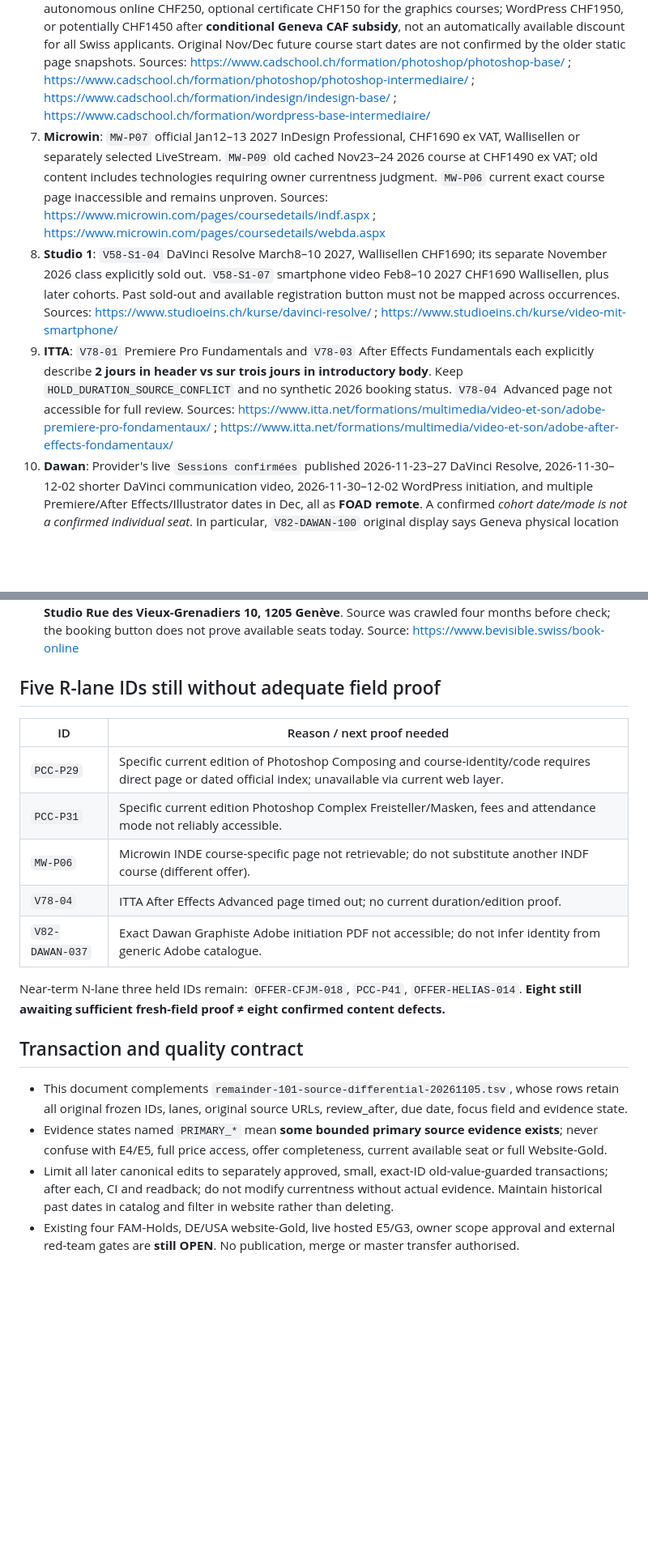
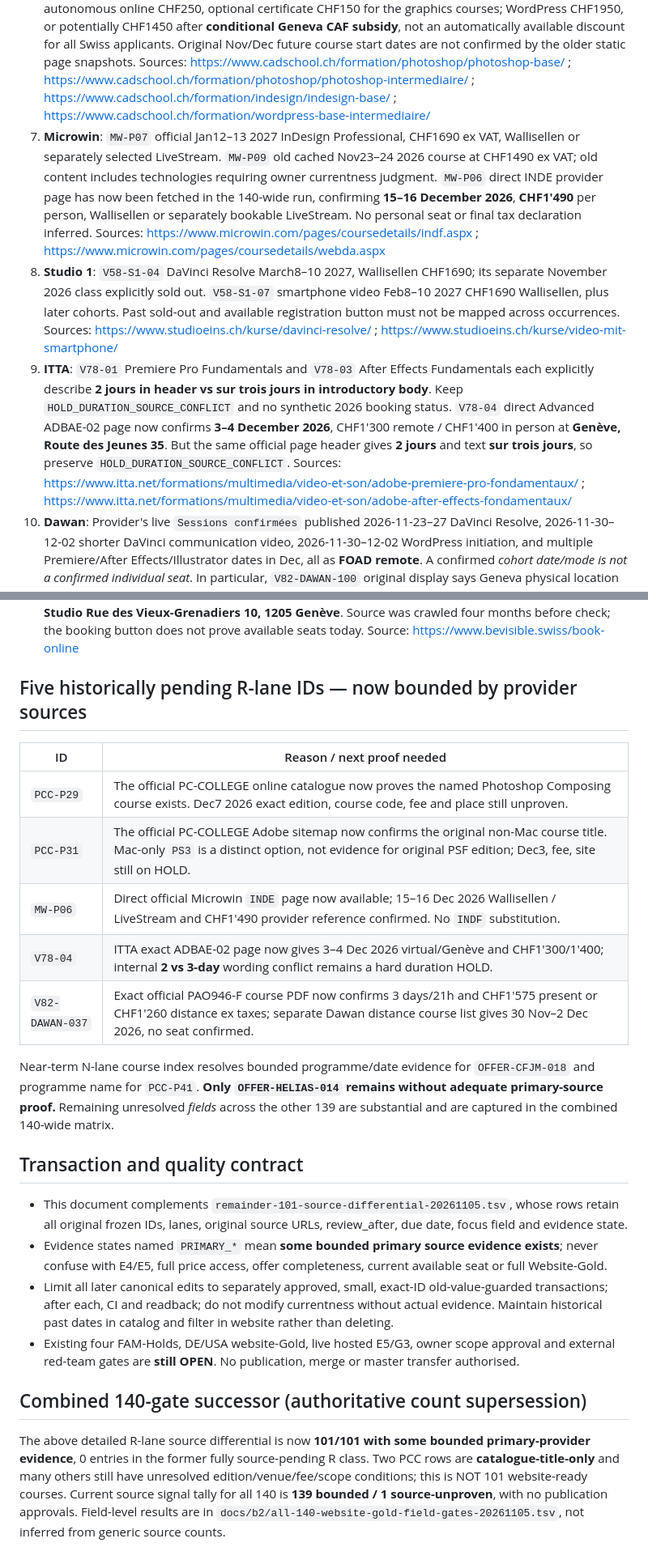
Before and after one commit to george-sarpong/weiterbildungsradar-journalismus, a Markdown page: docs/b2/remainder-101-source-differential-20261105.md, 2 parts joined by grey strips. Shown at 81% size. GitHub-like rendering; blank space fills up the shorter version.

Commit message:
B2 remainder101 docs: reconcile 101/0 and explain source-only vs full Gold

```diff
--- a/docs/b2/remainder-101-source-differential-20261105.md
+++ b/docs/b2/remainder-101-source-differential-20261105.md
@@ -23,23 +23,23 @@ This is a **bounded, record-level evidence staging ledger**, **NOT** a claim of
 5. **ifage 2027**: `IF-G04` session S-03279 Photoshop five evenings 4 March–15 April, **5 × 3 hours = 15 contact hours**, CHF620, Montbrillant. `IF-G08` InDesign 20 April–4 May 2027, S-03280, 15 contact hours CHF620, Montbrillant; **the Nov 2026 S-03213 edition is full**, which does not prove the 2027 cohort is full. `IF-W03` WordPress S-05999 Feb1–5 2027 and S-06000 Apr14–28, 15h CHF630, ifage Augustins, with synchronous online/in-person model requiring variant differentiation. Sources: https://www.ifage.ch/formation/tic/formations-cao-dao-pao/photoshop-niveau-1/ ; https://www.ifage.ch/formation/tic/formations-cao-dao-pao/indesign-niveau-1/ ; https://www.ifage.ch/formation/tic/formations-cms-developpement-web/wordpress-creer-son-site-internet-facilement/
 6. **CAD-002/003/005/025**: official Cadschool descriptions distinguish tutor-supported/in-person CHF500, autonomous online CHF250, optional certificate CHF150 for the graphics courses; WordPress CHF1950, or potentially CHF1450 after **conditional Geneva CAF subsidy**, not an automatically available discount for all Swiss applicants. Original Nov/Dec future course start dates are not confirmed by the older static page snapshots. Sources: https://www.cadschool.ch/formation/photoshop/photoshop-base/ ; https://www.cadschool.ch/formation/photoshop/photoshop-intermediaire/ ; https://www.cadschool.ch/formation/indesign/indesign-base/ ; https://www.cadschool.ch/formation/wordpress-base-intermediaire/
-7. **Microwin**: `MW-P07` official Jan12–13 2027 InDesign Professional, CHF1690 ex VAT, Wallisellen or separately selected LiveStream. `MW-P09` old cached Nov23–24 2026 course at CHF1490 ex VAT; old content includes technologies requiring owner currentness judgment. `MW-P06` current exact course page inaccessible and remains unproven. Sources: https://www.microwin.com/pages/coursedetails/indf.aspx ; https://www.microwin.com/pages/coursedetails/webda.aspx
+7. **Microwin**: `MW-P07` official Jan12–13 2027 InDesign Professional, CHF1690 ex VAT, Wallisellen or separately selected LiveStream. `MW-P09` old cached Nov23–24 2026 course at CHF1490 ex VAT; old content includes technologies requiring owner currentness judgment. `MW-P06` direct INDE provider page has now been fetched in the 140-wide run, confirming **15–16 December 2026**, **CHF1'490** per person, Wallisellen or separately bookable LiveStream. No personal seat or final tax declaration inferred. Sources: https://www.microwin.com/pages/coursedetails/indf.aspx ; https://www.microwin.com/pages/coursedetails/webda.aspx
 8. **Studio 1**: `V58-S1-04` DaVinci Resolve March8–10 2027, Wallisellen CHF1690; its separate November 2026 class explicitly sold out. `V58-S1-07` smartphone video Feb8–10 2027 CHF1690 Wallisellen, plus later cohorts. Past sold-out and available registration button must not be mapped across occurrences. Sources: https://www.studioeins.ch/kurse/davinci-resolve/ ; https://www.studioeins.ch/kurse/video-mit-smartphone/
-9. **ITTA**: `V78-01` Premiere Pro Fundamentals and `V78-03` After Effects Fundamentals each explicitly describe **2 jours in header vs sur trois jours in introductory body**. Keep `HOLD_DURATION_SOURCE_CONFLICT` and no synthetic 2026 booking status. `V78-04` Advanced page not accessible for full review. Sources: https://www.itta.net/formations/multimedia/video-et-son/adobe-premiere-pro-fondamentaux/ ; https://www.itta.net/formations/multimedia/video-et-son/adobe-after-effects-fondamentaux/
+9. **ITTA**: `V78-01` Premiere Pro Fundamentals and `V78-03` After Effects Fundamentals each explicitly describe **2 jours in header vs sur trois jours in introductory body**. Keep `HOLD_DURATION_SOURCE_CONFLICT` and no synthetic 2026 booking status. `V78-04` direct Advanced ADBAE-02 page now confirms **3–4 December 2026**, CHF1'300 remote / CHF1'400 in person at **Genève, Route des Jeunes 35**. But the same official page header gives **2 jours** and text **sur trois jours**, so preserve `HOLD_DURATION_SOURCE_CONFLICT`. Sources: https://www.itta.net/formations/multimedia/video-et-son/adobe-premiere-pro-fondamentaux/ ; https://www.itta.net/formations/multimedia/video-et-son/adobe-after-effects-fondamentaux/
 10. **Dawan**: Provider's live `Sessions confirmées` published 2026-11-23–27 DaVinci Resolve, 2026-11-30–12-02 shorter DaVinci communication video, 2026-11-30–12-02 WordPress initiation, and multiple Premiere/After Effects/Illustrator dates in Dec, all as **FOAD remote**. A confirmed *cohort date/mode is not a confirmed individual seat*. In particular, `V82-DAWAN-100` original display says Geneva physical location for a different occurrence; its Nov30 FOAD must **not** inherit that city silently. `V82-DAWAN-029` direct provider page distinguishes CHF1375 physical vs CHF1100 remote ex-tax, plus separate per-day and tutoring prices, not one simple full fee. Sources: https://www.dawan.ch/sessions-confirmees ; https://www.dawan.ch/formations/audiovisuel/davinci/davinci-resolve-multicam
 11. **ORSYS fact-checking** `OFFER-ORSYS-069`: Swiss official FCK programme lists remote **23 Nov 2026**, with journalists/editors explicitly in target audience. General Paris location rows do not imply CH onsite delivery. Source: https://www.orsys.fr/suisse/formation/fck
 12. **BeVisible** `V77-04`: provider old cached booking page lists **20 Nov 2026**, 1 day CHF689, **Downtown Studio Rue des Vieux-Grenadiers 10, 1205 Genève**. Source was crawled four months before check; the booking button does not prove available seats today. Source: https://www.bevisible.swiss/book-online
 
-## Five R-lane IDs still without adequate field proof
+## Five historically pending R-lane IDs — now bounded by provider sources
 
 | ID | Reason / next proof needed |
 |---|---|
-| `PCC-P29` | Specific current edition of Photoshop Composing and course-identity/code requires direct page or dated official index; unavailable via current web layer. |
-| `PCC-P31` | Specific current edition Photoshop Complex Freisteller/Masken, fees and attendance mode not reliably accessible. |
-| `MW-P06` | Microwin INDE course-specific page not retrievable; do not substitute another INDF course (different offer). |
-| `V78-04` | ITTA After Effects Advanced page timed out; no current duration/edition proof. |
-| `V82-DAWAN-037` | Exact Dawan Graphiste Adobe initiation PDF not accessible; do not infer identity from generic Adobe catalogue. |
+| `PCC-P29` | The official PC-COLLEGE online catalogue now proves the named Photoshop Composing course exists. Dec7 2026 exact edition, course code, fee and place still unproven. |
+| `PCC-P31` | The official PC-COLLEGE Adobe sitemap now confirms the original non-Mac course title. Mac-only `PS3` is a distinct option, not evidence for original PSF edition; Dec3, fee, site still on HOLD. |
+| `MW-P06` | Direct official Microwin `INDE` page now available; 15–16 Dec 2026 Wallisellen / LiveStream and CHF1'490 provider reference confirmed. No `INDF` substitution. |
+| `V78-04` | ITTA exact ADBAE-02 page now gives 3–4 Dec 2026 virtual/Genève and CHF1'300/1'400; internal **2 vs 3-day** wording conflict remains a hard duration HOLD. |
+| `V82-DAWAN-037` | Exact official PAO946-F course PDF now confirms 3 days/21h and CHF1'575 present or CHF1'260 distance ex taxes; separate Dawan distance course list gives 30 Nov–2 Dec 2026, no seat confirmed. |
 
-Near-term N-lane three held IDs remain: `OFFER-CFJM-018`, `PCC-P41`, `OFFER-HELIAS-014`. **Eight still awaiting sufficient fresh-field proof ≠ eight confirmed content defects.**
+Near-term N-lane course index resolves bounded programme/date evidence for `OFFER-CFJM-018` and programme name for `PCC-P41`. **Only `OFFER-HELIAS-014` remains without adequate primary-source proof.** Remaining unresolved *fields* across the other 139 are substantial and are captured in the combined 140-wide matrix.
 
 ## Transaction and quality contract
 
@@ -47,3 +47,7 @@ Near-term N-lane three held IDs remain: `OFFER-CFJM-018`, `PCC-P41`, `OFFER-HELI
 - Evidence states named `PRIMARY_*` mean **some bounded primary source evidence exists**; never confuse with E4/E5, full price access, offer completeness, current available seat or full Website-Gold.
 - Limit all later canonical edits to separately approved, small, exact-ID old-value-guarded transactions; after each, CI and readback; do not modify currentness without actual evidence. Maintain historical past dates in catalog and filter in website rather than deleting.
 - Existing four FAM-Holds, DE/USA website-Gold, live hosted E5/G3, owner scope approval and external red-team gates are **still OPEN**. No publication, merge or master transfer authorised.
+
+## Combined 140-gate successor (authoritative count supersession)
+
+The above detailed R-lane source differential is now **101/101 with some bounded primary-provider evidence**, 0 entries in the former fully source-pending R class. Two PCC rows are **catalogue-title-only** and many others still have unresolved edition/venue/fee/scope conditions; this is NOT 101 website-ready courses. Current source signal tally for all 140 is **139 bounded / 1 source-unproven**, with no publication approvals. Field-level results are in `docs/b2/all-140-website-gold-field-gates-20261105.tsv`, not inferred from generic source counts.
```
Also changed, not shown: other parts of docs/b2/remainder-101-source-differential-20261105.md (+5 -5 lines).
